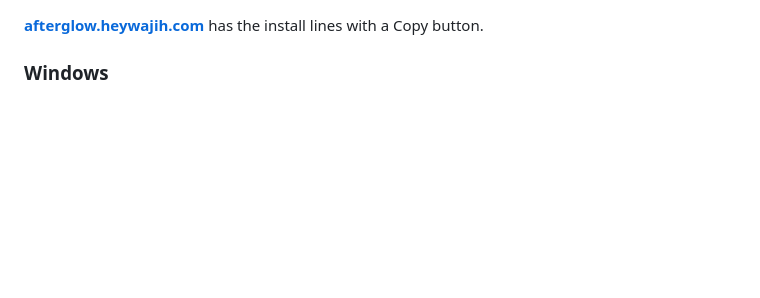
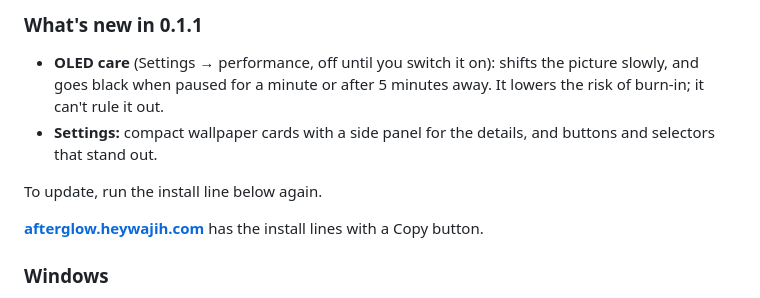
Before and after one commit to wajenaqv/afterglow, a Markdown page: .github/release-notes.md, the part around the change. Drawn GitHub-style; blank space fills up the shorter version.

```diff
--- a/.github/release-notes.md
+++ b/.github/release-notes.md
@@ -1,3 +1,10 @@
+### What's new in 0.1.1
+
+- **OLED care** (Settings → performance, off until you switch it on): shifts the picture slowly, and goes black when paused for a minute or after 5 minutes away. It lowers the risk of burn-in; it can't rule it out.
+- **Settings:** compact wallpaper cards with a side panel for the details, and buttons and selectors that stand out.
+
+To update, run the install line below again.
+
 **[afterglow.heywajih.com](https://afterglow.heywajih.com)** has the install lines with a Copy button.
 
 ### Windows
```
Also changed, not shown: README.md (+3 -0 lines), docs/releasing.md (+1 -1 lines), assets/readme/settings.png (added), 4 other files.
